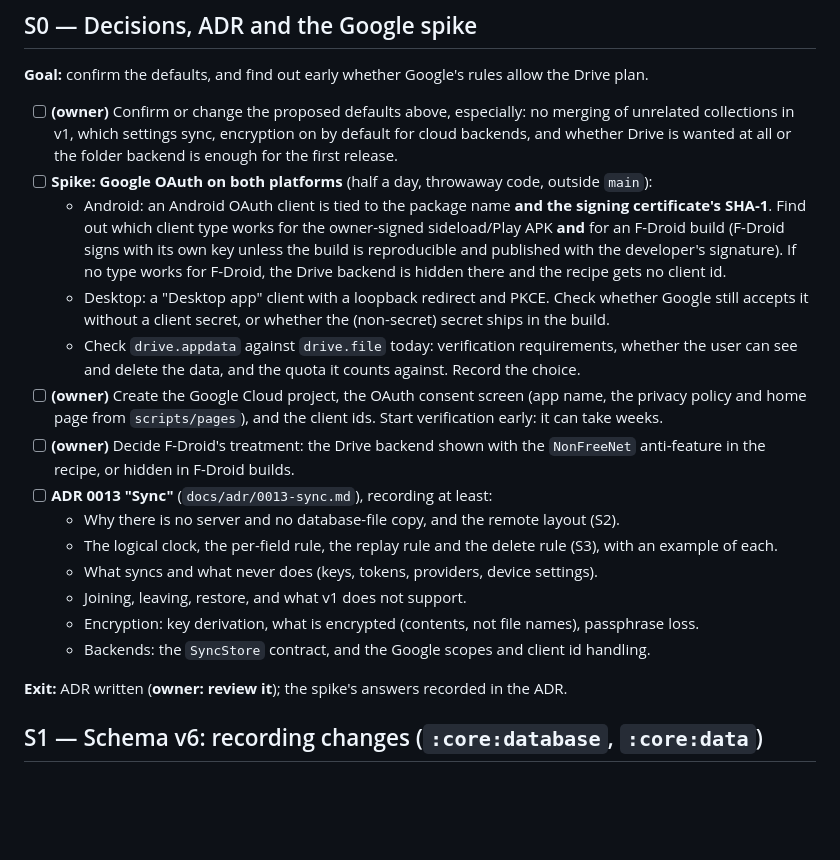
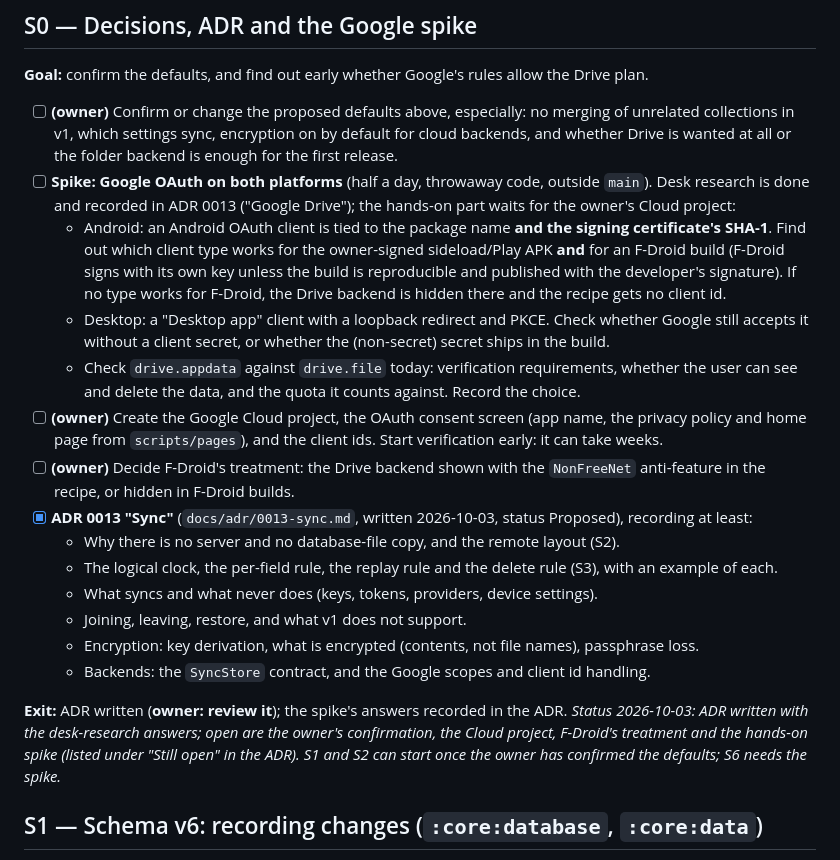
Before and after one commit to yahyafati/mnemo, a Markdown page: docs/sync/ROADMAP.md, the part around the change. Drawn GitHub-style; blank space fills up the shorter version.

Commit message:
Add ADR 0013: Sync between devices and update roadmap with Google OAuth spike details

```diff
--- a/docs/sync/ROADMAP.md
+++ b/docs/sync/ROADMAP.md
@@ -118,7 +118,8 @@ can turn sync on; S6 and S7 are only new backends.
 - [ ] **(owner)** Confirm or change the proposed defaults above, especially: no merging of unrelated
       collections in v1, which settings sync, encryption on by default for cloud backends, and whether
       Drive is wanted at all or the folder backend is enough for the first release.
-- [ ] **Spike: Google OAuth on both platforms** (half a day, throwaway code, outside `main`):
+- [ ] **Spike: Google OAuth on both platforms** (half a day, throwaway code, outside `main`). Desk research
+      is done and recorded in ADR 0013 ("Google Drive"); the hands-on part waits for the owner's Cloud project:
   - Android: an Android OAuth client is tied to the package name **and the signing certificate's
     SHA-1**. Find out which client type works for the owner-signed sideload/Play APK **and** for an
     F-Droid build (F-Droid signs with its own key unless the build is reproducible and published with
@@ -133,7 +134,7 @@ can turn sync on; S6 and S7 are only new backends.
       take weeks.
 - [ ] **(owner)** Decide F-Droid's treatment: the Drive backend shown with the `NonFreeNet`
       anti-feature in the recipe, or hidden in F-Droid builds.
-- [ ] **ADR 0013 "Sync"** (`docs/adr/0013-sync.md`), recording at least:
+- [x] **ADR 0013 "Sync"** (`docs/adr/0013-sync.md`, written 2026-10-03, status Proposed), recording at least:
   - Why there is no server and no database-file copy, and the remote layout (S2).
   - The logical clock, the per-field rule, the replay rule and the delete rule (S3), with an example
     of each.
@@ -142,7 +143,10 @@ can turn sync on; S6 and S7 are only new backends.
   - Encryption: key derivation, what is encrypted (contents, not file names), passphrase loss.
   - Backends: the `SyncStore` contract, and the Google scopes and client id handling.
 
-**Exit:** ADR written (**owner: review it**); the spike's answers recorded in the ADR.
+**Exit:** ADR written (**owner: review it**); the spike's answers recorded in the ADR. *Status 2026-10-03: ADR
+written with the desk-research answers; open are the owner's confirmation, the Cloud project, F-Droid's
+treatment and the hands-on spike (listed under "Still open" in the ADR). S1 and S2 can start once the owner
+has confirmed the defaults; S6 needs the spike.*
 
 ## S1 — Schema v6: recording changes (`:core:database`, `:core:data`)
 
```
Also changed, not shown: docs/adr/0013-sync.md (added, +232 -0 lines).
